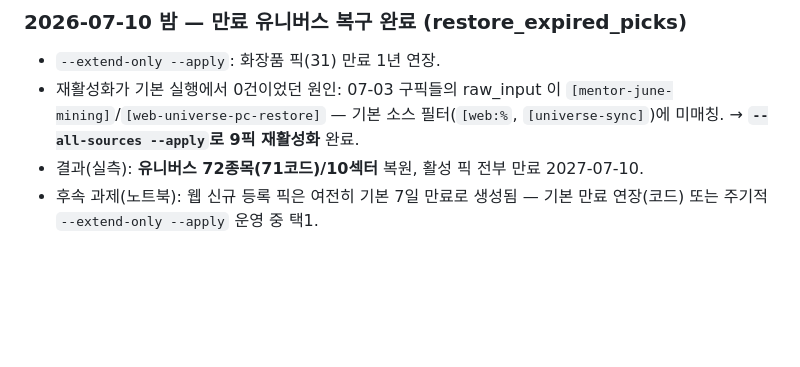
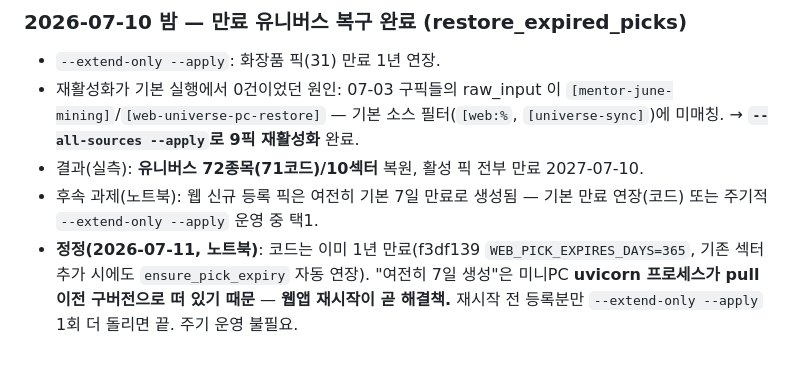
Before and after one commit to Metrokid25/trading-bot, a Markdown page: PROJECT_HANDOFF.md, the part around the change. Drawn GitHub-style; blank space fills up the shorter version.

Commit message:
docs: 미니PC '신규픽 7일만료' 후속과제 정정 — 코드 아닌 구버전 uvicorn 문제, 웹앱 재시작으로 해결
Co-Authored-By: Claude Fable 5 <noreply@anthropic.com>

```diff
--- a/PROJECT_HANDOFF.md
+++ b/PROJECT_HANDOFF.md
@@ -1375,3 +1375,7 @@ high)에서 10건 지적 → 전건 반영. 브랜치 `feature/live-universe-ops
 - 결과(실측): **유니버스 72종목(71코드)/10섹터** 복원, 활성 픽 전부 만료 2027-07-10.
 - 후속 과제(노트북): 웹 신규 등록 픽은 여전히 기본 7일 만료로 생성됨 —
   기본 만료 연장(코드) 또는 주기적 `--extend-only --apply` 운영 중 택1.
+- **정정(2026-07-11, 노트북)**: 코드는 이미 1년 만료(f3df139 `WEB_PICK_EXPIRES_DAYS=365`,
+  기존 섹터 추가 시에도 `ensure_pick_expiry` 자동 연장). "여전히 7일 생성"은 미니PC
+  **uvicorn 프로세스가 pull 이전 구버전으로 떠 있기 때문** — **웹앱 재시작이 곧 해결책.**
+  재시작 전 등록분만 `--extend-only --apply` 1회 더 돌리면 끝. 주기 운영 불필요.
```
